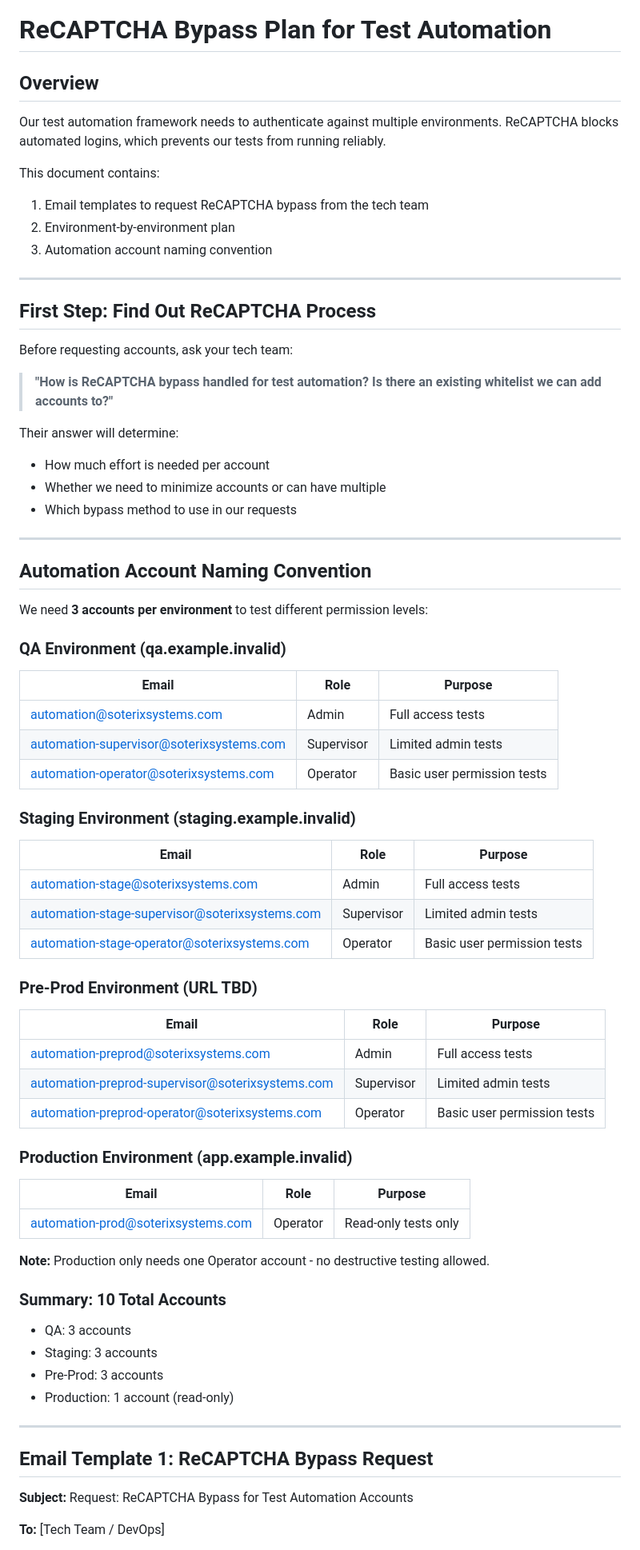
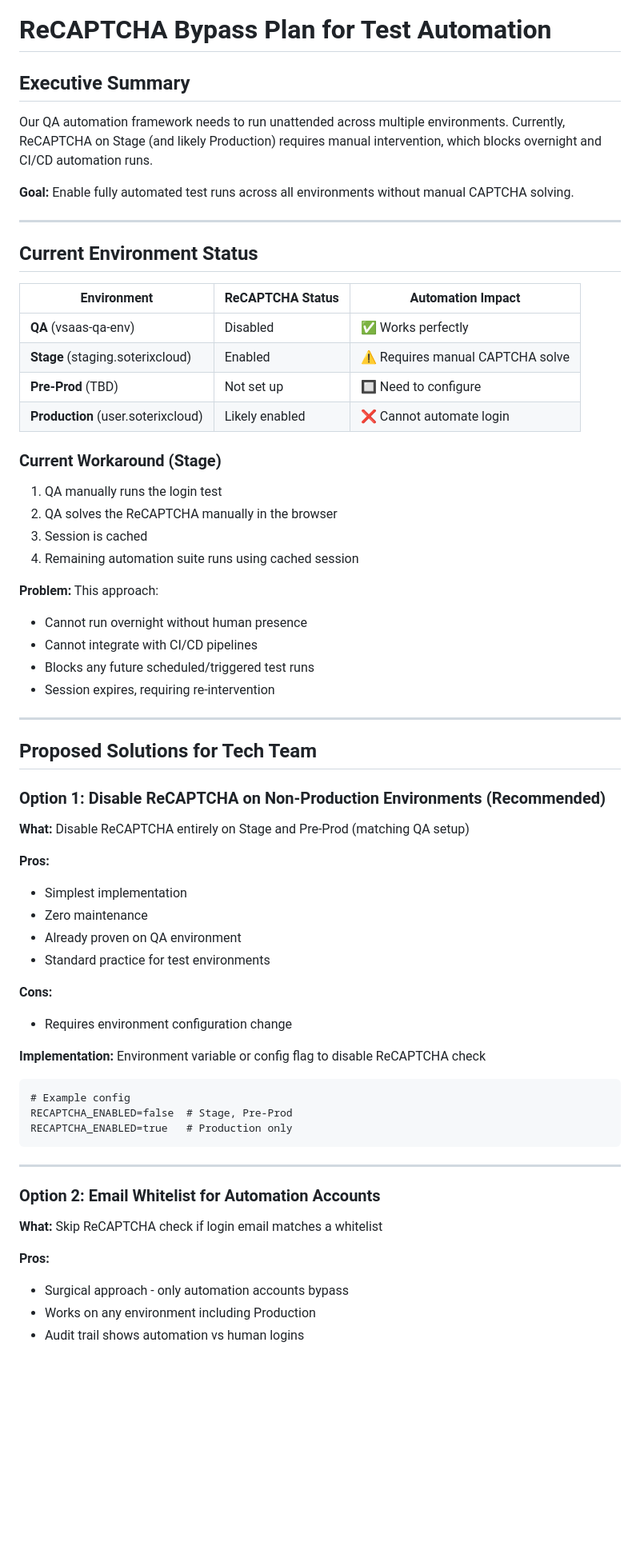
Before and after one commit to JustVar/Soterix-WebApp-QA, a Markdown page: docs/RECAPTCHA_BYPASS_PLAN.md, the part around one of its changes. Shown at 80% size. Rendered like a GitHub page; blank space fills up the shorter version.

````diff
--- a/docs/RECAPTCHA_BYPASS_PLAN.md
+++ b/docs/RECAPTCHA_BYPASS_PLAN.md
@@ -1,72 +1,68 @@
 # ReCAPTCHA Bypass Plan for Test Automation
 
-## Overview
+## Executive Summary
 
-Our test automation framework needs to authenticate against multiple environments. ReCAPTCHA blocks automated logins, which prevents our tests from running reliably.
+Our QA automation framework needs to run unattended across multiple environments. Currently, ReCAPTCHA on Stage (and likely Production) requires manual intervention, which blocks overnight and CI/CD automation runs.
 
-This document contains:
-1. Email templates to request ReCAPTCHA bypass from the tech team
-2. Environment-by-environment plan
-3. Automation account naming convention
+**Goal:** Enable fully automated test runs across all environments without manual CAPTCHA solving.
 
 ---
 
-## First Step: Find Out ReCAPTCHA Process
+## Current Environment Status
 
-Before requesting accounts, ask your tech team:
+| Environment | ReCAPTCHA Status | Automation Impact |
+|-------------|------------------|-------------------|
+| **QA** (vsaas-qa-env) | Disabled | ✅ Works perfectly |
+| **Stage** (staging.soterixcloud) | Enabled | ⚠️ Requires manual CAPTCHA solve |
+| **Pre-Prod** (TBD) | Not set up | 🔲 Need to configure |
+| **Production** (user.soterixcloud) | Likely enabled | ❌ Cannot automate login |
 
-> **"How is ReCAPTCHA bypass handled for test automation? Is there an existing whitelist we can add accounts to?"**
+### Current Workaround (Stage)
 
-Their answer will determine:
-- How much effort is needed per account
-- Whether we need to minimize accounts or can have multiple
-- Which bypass method to use in our requests
+1. QA manually runs the login test
+2. QA solves the ReCAPTCHA manually in the browser
+3. Session is cached
+4. Remaining automation suite runs using cached session
+
+**Problem:** This approach:
+- Cannot run overnight without human presence
+- Cannot integrate with CI/CD pipelines
+- Blocks any future scheduled/triggered test runs
+- Session expires, requiring re-intervention
 
 ---
 
-## Automation Account Naming Convention
+## Proposed Solutions for Tech Team
 
-We need **3 accounts per environment** to test different permission levels:
+### Option 1: Disable ReCAPTCHA on Non-Production Environments (Recommended)
 
-### QA Environment (qa.example.invalid)
-| Email | Role | Purpose |
-|-------|------|---------|
-| automation@soterixsystems.com | Admin | Full access tests |
-| automation-supervisor@soterixsystems.com | Supervisor | Limited admin tests |
-| automation-operator@soterixsystems.com | Operator | Basic user permission tests |
+**What:** Disable ReCAPTCHA entirely on Stage and Pre-Prod (matching QA setup)
 
-### Staging Environment (staging.example.invalid)
-| Email | Role | Purpose |
-|-------|------|---------|
-| automation-stage@soterixsystems.com | Admin | Full access tests |
-| automation-stage-supervisor@soterixsystems.com | Supervisor | Limited admin tests |
-| automation-stage-operator@soterixsystems.com | Operator | Basic user permission tests |
+**Pros:**
+- Simplest implementation
+- Zero maintenance
+- Already proven on QA environment
+- Standard practice for test environments
 
-### Pre-Prod Environment (URL TBD)
-| Email | Role | Purpose |
-|-------|------|---------|
-| automation-preprod@soterixsystems.com | Admin | Full access tests |
-| automation-preprod-supervisor@soterixsystems.com | Supervisor | Limited admin tests |
-| automation-preprod-operator@soterixsystems.com | Operator | Basic user permission tests |
+**Cons:**
+- Requires environment configuration change
 
-### Production Environment (app.example.invalid)
-| Email | Role | Purpose |
-|-------|------|---------|
-| automation-prod@soterixsystems.com | Operator | Read-only tests only |
+**Implementation:** Environment variable or config flag to disable ReCAPTCHA check
 
-**Note:** Production only needs one Operator account - no destructive testing allowed.
-
-### Summary: 10 Total Accounts
-- QA: 3 accounts
-- Staging: 3 accounts
-- Pre-Prod: 3 accounts
-- Production: 1 account (read-only)
+```
+# Example config
+RECAPTCHA_ENABLED=false  # Stage, Pre-Prod
+RECAPTCHA_ENABLED=true   # Production only
+```
 
 ---
 
-## Email Template 1: ReCAPTCHA Bypass Request
+### Option 2: Email Whitelist for Automation Accounts
 
-**Subject:** Request: ReCAPTCHA Bypass for Test Automation Accounts
+**What:** Skip ReCAPTCHA check if login email matches a whitelist
 
-**To:** [Tech Team / DevOps]
+**Pros:**
+- Surgical approach - only automation accounts bypass
+- Works on any environment including Production
+- Audit trail shows automation vs human logins
 
````
Also changed, not shown: other parts of docs/RECAPTCHA_BYPASS_PLAN.md (+206 -222 lines).
